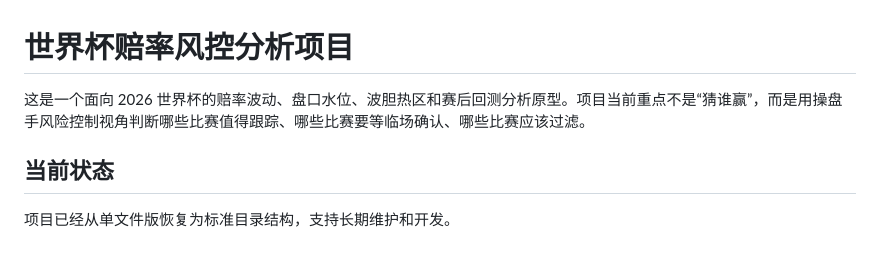
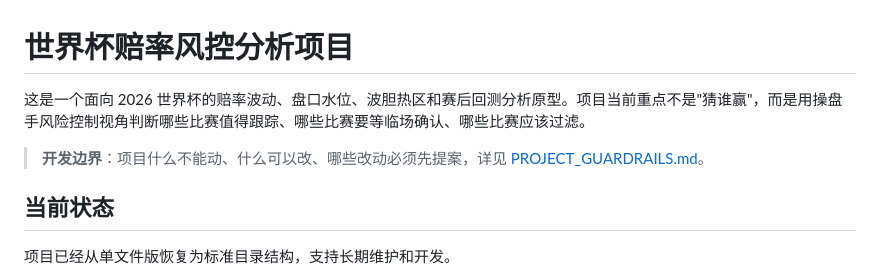
Before and after one commit to UIYES/worldcup-odds-risk-control, a Markdown page: README.md, the part around the change. GitHub-like rendering; blank space fills up the shorter version.

Commit message:
新增 PROJECT_GUARDRAILS.md：明确项目开发边界（什么不能动、什么可以改、哪些必须先提案、哪些可以直接做、每次开发后验证什么）

```diff
--- a/README.md
+++ b/README.md
@@ -1,6 +1,8 @@
 # 世界杯赔率风控分析项目
 
-这是一个面向 2026 世界杯的赔率波动、盘口水位、波胆热区和赛后回测分析原型。项目当前重点不是“猜谁赢”，而是用操盘手风险控制视角判断哪些比赛值得跟踪、哪些比赛要等临场确认、哪些比赛应该过滤。
+这是一个面向 2026 世界杯的赔率波动、盘口水位、波胆热区和赛后回测分析原型。项目当前重点不是"猜谁赢"，而是用操盘手风险控制视角判断哪些比赛值得跟踪、哪些比赛要等临场确认、哪些比赛应该过滤。
+
+> **开发边界**：项目什么不能动、什么可以改、哪些改动必须先提案，详见 [PROJECT_GUARDRAILS.md](PROJECT_GUARDRAILS.md)。
 
 ## 当前状态
 
```
Also changed, not shown: PROJECT_GUARDRAILS.md (added, +136 -0 lines), TRAE_CODE_BOOTSTRAP.md (+6 -0 lines).
